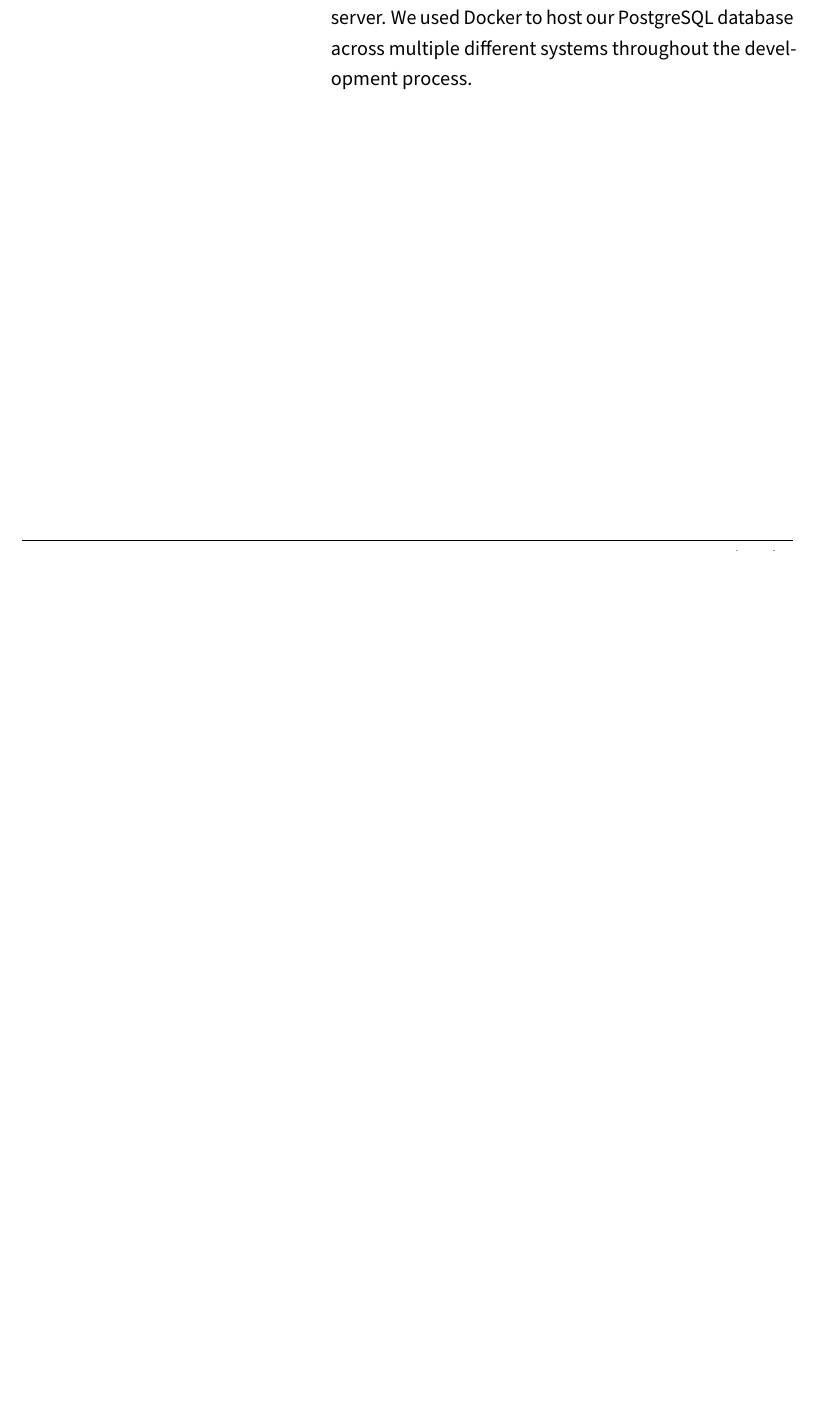
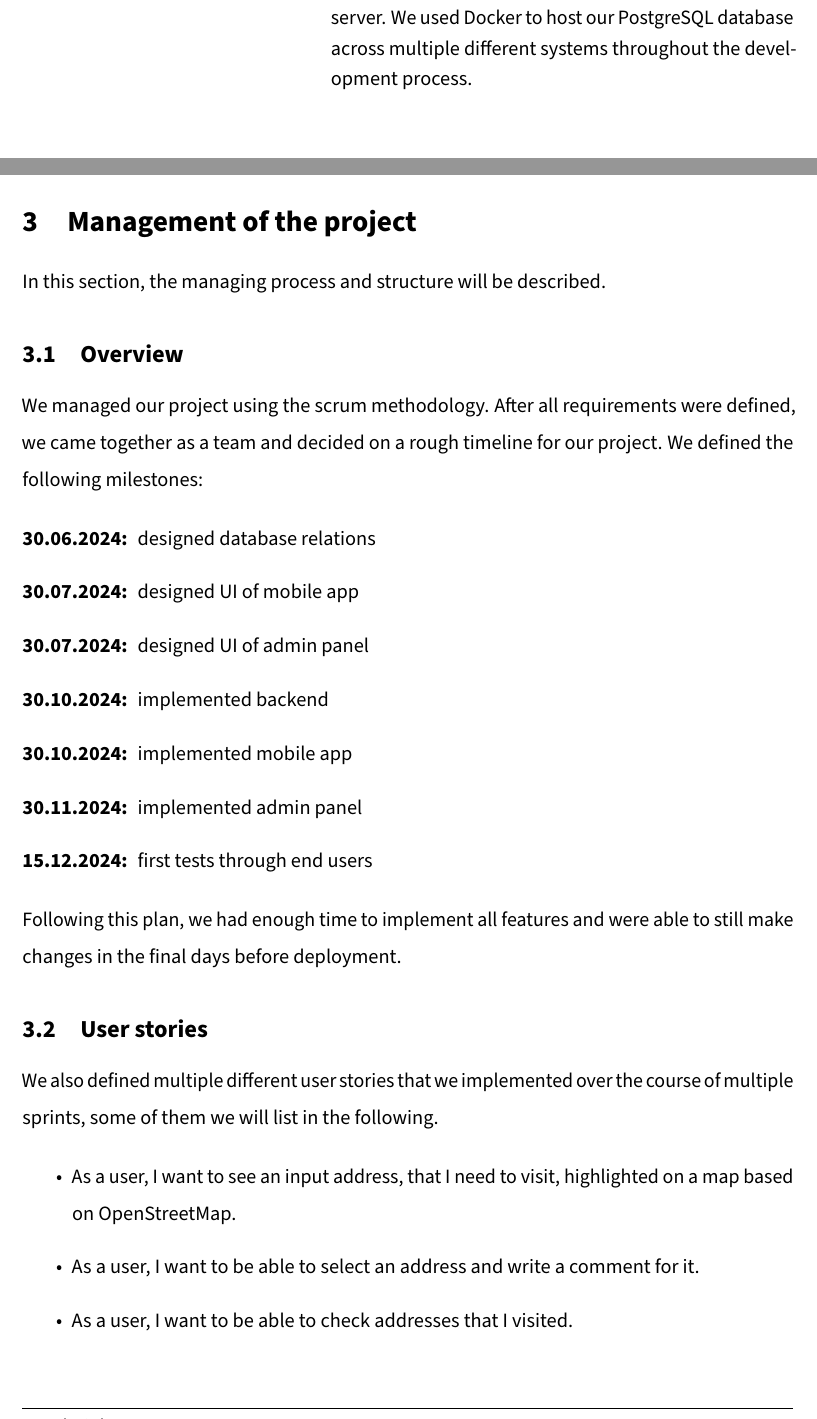
Before and after one commit to gigpab20/KoenigskarteWriting, a LaTeX document (da-0.0_mainDocument.tex, which reads DA-INCLUDES/da-defines.tex, IntroPart/da-1.0_titlePage-en.tex, MainPart/ProjectManagement/projectManagement.tex): part of page 20 of 124 before the commit and two parts of pages 20 and 21 of 126 after it, the two joined at a grey line, cut so that both start at the same text, the shorter picture padded with empty space. Compiled offline with pdfLaTeX.

Commit message:
changes, kein plan mehr echt

```diff
--- a/DA-INCLUDES/da-defines.tex
+++ b/DA-INCLUDES/da-defines.tex
@@ -22,7 +22,7 @@
 
 \newcommand{\daTitle}{Königskarte}
 \newcommand{\daYear}{2024/2025}
-\newcommand{\daDocDate}{MISSING DATE}
+\newcommand{\daDocDate}{18.03.2025}
 \newcommand{\daClass}{5BHIF}   % ev. ausgeblendet im Titelblatt
 
 \newcommand{\daSubTitle}{THIS IS THE SUBTITLE}  % nicht genutzt
--- a/IntroPart/da-1.0_titlePage-en.tex
+++ b/IntroPart/da-1.0_titlePage-en.tex
@@ -26,7 +26,7 @@
 	\vspace{1.5cm}
 	\Huge\textbf{\daTitle}\\
 	\vspace{1cm}
-	\includegraphics[width=0.4\textwidth]{images/inf_farbe_2.pdf}\\
+	\includegraphics[width=0.4\textwidth]{images/koenigskarteLogo.jpeg}\\
 	\vspace{1cm}
 	\normalsize \daAuthorOne \par
 	\normalsize \daAuthorTwo \par
--- /dev/null
+++ b/MainPart/ProjectManagement/projectManagement.tex
@@ -0,0 +1,30 @@
+\Author{\daAuthorTwo}
+
+\section{Management of the project}
+
+In this section, the managing process and structure will be described.
+
+\subsection{Overview}
+We managed our project using the scrum methodology. After all requirements were defined, we came together as a team and decided on a rough timeline for our project. We defined the following milestones:
+
+\begin{description}
+    \item [30.06.2024:] designed database relations
+    \item [30.07.2024:] designed UI of mobile app
+    \item [30.07.2024:] designed UI of admin panel
+    \item [30.10.2024:] implemented backend
+    \item [30.10.2024:] implemented mobile app
+    \item [30.11.2024:] implemented admin panel
+    \item [15.12.2024:] first tests through end users
+\end{description}
+
+Following this plan, we had enough time to implement all features and were able to still make changes in the final days before deployment.
+
+\subsection{User stories}
+
+We also defined multiple different user stories that we implemented over the course of multiple sprints, some of them we will list in the following.
+
+\begin{itemize}
+    \item As a user, I want to see an input address, that I need to visit, highlighted on a map based on OpenStreetMap.
+    \item As a user, I want to be able to select an address and write a comment for it.
+    \item As a user, I want to be able to check addresses that I visited.
+    \item As a user, I want to be able to differentiate special addresses from normal ones I need to visit on the map. (Homes that should be left out, Place to eat for the day)
```
Also changed, not shown: MainPart/FinalThoughts/05_FinalThoughts.tex (+4 -0 lines), MainPart/da-2_main.tex (+1 -1 lines), images/koenigskarteLogo.jpeg (added), MainPart/ProjectManagement/projectManagement.tex (5 more changed lines), 1 other file.
